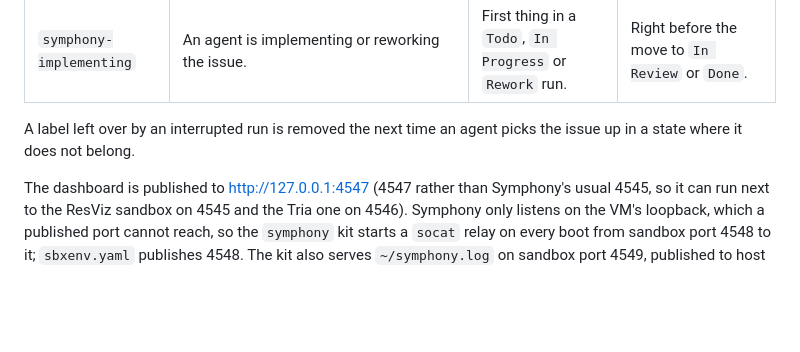
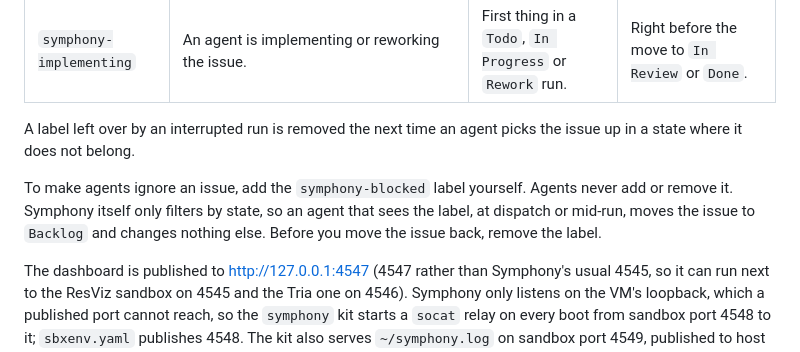
Before and after one commit to fawques/meatproxybot, a Markdown page: sandbox/README.md, the part around the change. Rendered like a GitHub page; blank space fills up the shorter version.

```diff
--- a/sandbox/README.md
+++ b/sandbox/README.md
@@ -132,6 +132,12 @@ an agent recreates any that is missing.
 A label left over by an interrupted run is removed the next time an agent
 picks the issue up in a state where it does not belong.
 
+To make agents ignore an issue, add the `symphony-blocked` label yourself.
+Agents never add or remove it. Symphony itself only filters by state, so an
+agent that sees the label, at dispatch or mid-run, moves the issue to
+`Backlog` and changes nothing else. Before you move the issue back, remove the
+label.
+
 The dashboard is published to <http://127.0.0.1:4547>
 (4547 rather than Symphony's usual 4545, so it can run next to the ResViz
 sandbox on 4545 and the Tria one on 4546). Symphony only listens on the VM's
```
Also changed, not shown: WORKFLOW.md (+30 -13 lines).
